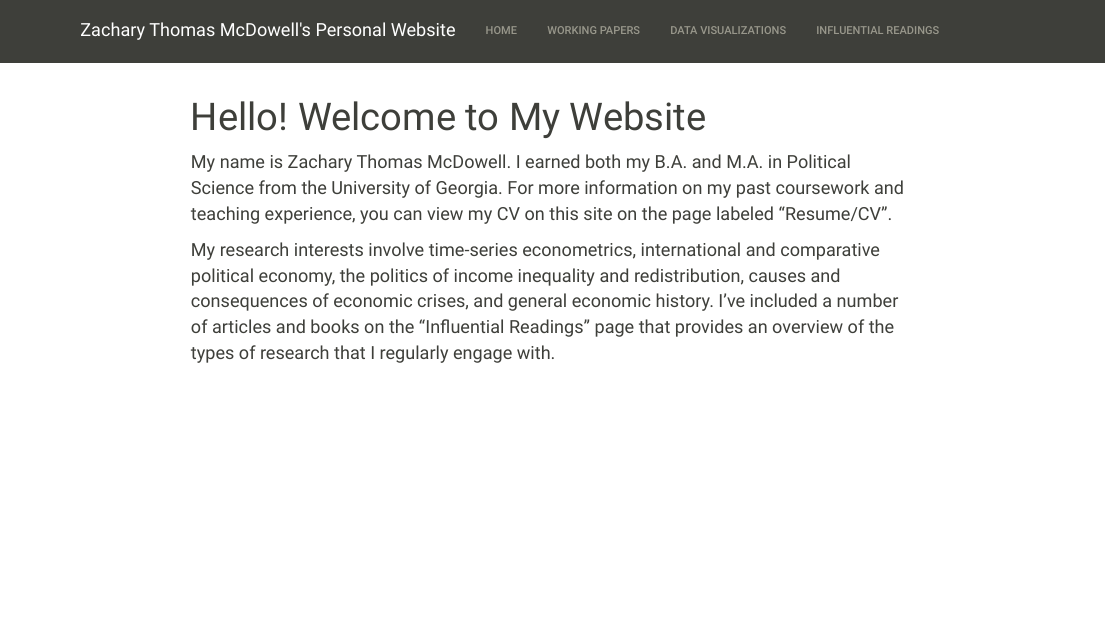
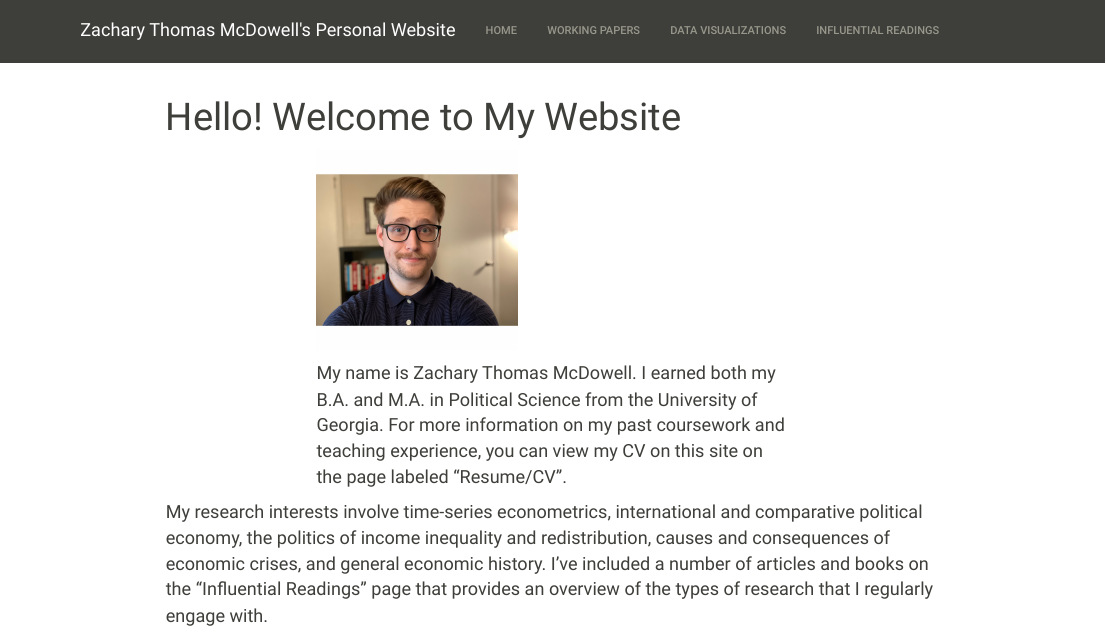
Before and after one commit to ztm76617/ztm76617-ztm76617.github.io, an R Markdown document (index.Rmd): the page in a window 1100 px wide, from its top. Rendered offline with R 4.5, knitr and Pandoc, with nearby package versions.

Commit message:
image edits

````diff
--- a/index.Rmd
+++ b/index.Rmd
@@ -3,3 +3,9 @@ title: "Hello! Welcome to My Website"
 output: html_document
 ---
 
+```{r setup, include=FALSE}
+knitr::opts_chunk$set(echo = TRUE)
+```
+
+```{r knitr, echo=FALSE, cache=TRUE, out.width="200px"}
+knitr::include_graphics("Whitagram-Image.JPG")
@@ -10,6 +25,6 @@ output: html_document
 }
 ```
 
-My name is Zachary Thomas McDowell. I earned both my B.A. and M.A. in Political Science from the University of Georgia. For more information on my past coursework and teaching experience, you can view my CV on this site on the page labeled "Resume/CV".
+<p class="text-right" style="background-color: aliceblue">My name is Zachary Thomas McDowell. I earned both my B.A. and M.A. in Political Science from the University of Georgia. For more information on my past coursework and teaching experience, you can view my CV on this site on the page labeled "Resume/CV".
 
-My research interests involve time-series econometrics, international and comparative political economy, the politics of income inequality and redistribution, causes and consequences of economic crises, and general economic history. I've included a number of articles and books on the "Influential Readings" page that provides an overview of the types of research that I regularly engage with.
+My research interests involve time-series econometrics, international and comparative political economy, the politics of income inequality and redistribution, causes and consequences of economic crises, and general economic history. I've included a number of articles and books on the "Influential Readings" page that provides an overview of the types of research that I regularly engage with.</p>
````
Also changed, not shown: Whitagram-Image.JPG (added), index.Rmd (11 more changed lines), 11 other files.
